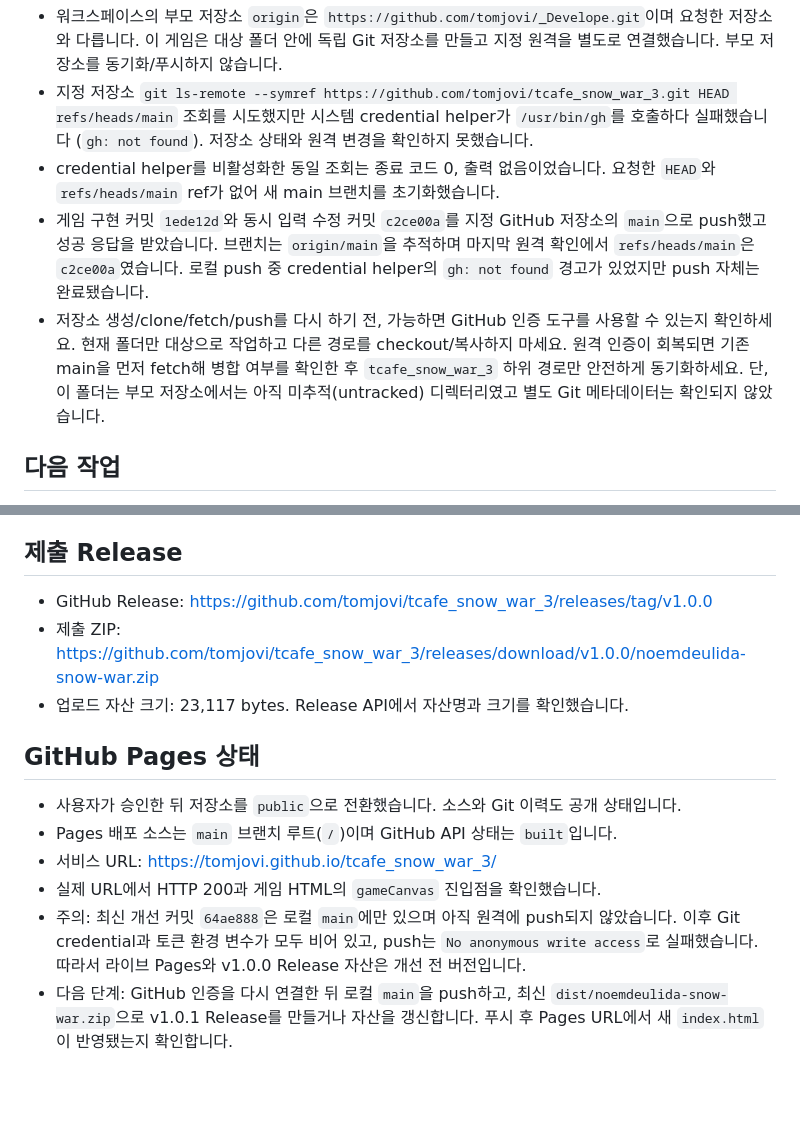
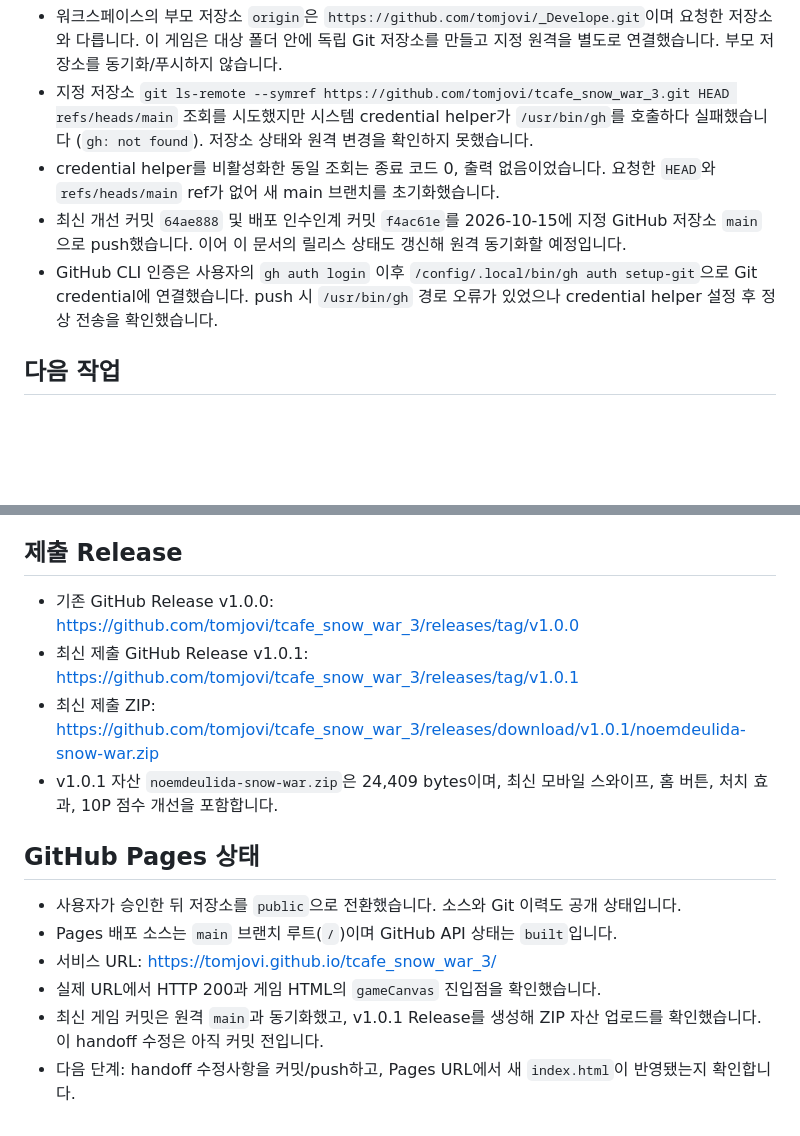
Before and after one commit to tomjovi/tcafe_snow_war_3, a Markdown page: HANDOFF.md, 2 parts joined by grey strips. GitHub-like rendering; blank space fills up the shorter version.

Commit message:
docs: record v1.0.1 release

```diff
--- a/HANDOFF.md
+++ b/HANDOFF.md
@@ -36,8 +36,8 @@
 - 워크스페이스의 부모 저장소 `origin`은 `https://github.com/tomjovi/_Develope.git`이며 요청한 저장소와 다릅니다. 이 게임은 대상 폴더 안에 독립 Git 저장소를 만들고 지정 원격을 별도로 연결했습니다. 부모 저장소를 동기화/푸시하지 않습니다.
 - 지정 저장소 `git ls-remote --symref https://github.com/tomjovi/tcafe_snow_war_3.git HEAD refs/heads/main` 조회를 시도했지만 시스템 credential helper가 `/usr/bin/gh`를 호출하다 실패했습니다 (`gh: not found`). 저장소 상태와 원격 변경을 확인하지 못했습니다.
 - credential helper를 비활성화한 동일 조회는 종료 코드 0, 출력 없음이었습니다. 요청한 `HEAD`와 `refs/heads/main` ref가 없어 새 main 브랜치를 초기화했습니다.
-- 게임 구현 커밋 `1ede12d`와 동시 입력 수정 커밋 `c2ce00a`를 지정 GitHub 저장소의 `main`으로 push했고 성공 응답을 받았습니다. 브랜치는 `origin/main`을 추적하며 마지막 원격 확인에서 `refs/heads/main`은 `c2ce00a`였습니다. 로컬 push 중 credential helper의 `gh: not found` 경고가 있었지만 push 자체는 완료됐습니다.
-- 저장소 생성/clone/fetch/push를 다시 하기 전, 가능하면 GitHub 인증 도구를 사용할 수 있는지 확인하세요. 현재 폴더만 대상으로 작업하고 다른 경로를 checkout/복사하지 마세요. 원격 인증이 회복되면 기존 main을 먼저 fetch해 병합 여부를 확인한 후 `tcafe_snow_war_3` 하위 경로만 안전하게 동기화하세요. 단, 이 폴더는 부모 저장소에서는 아직 미추적(untracked) 디렉터리였고 별도 Git 메타데이터는 확인되지 않았습니다.
+- 최신 개선 커밋 `64ae888` 및 배포 인수인계 커밋 `f4ac61e`를 2026-10-15에 지정 GitHub 저장소 `main`으로 push했습니다. 이어 이 문서의 릴리스 상태도 갱신해 원격 동기화할 예정입니다.
+- GitHub CLI 인증은 사용자의 `gh auth login` 이후 `/config/.local/bin/gh auth setup-git`으로 Git credential에 연결했습니다. push 시 `/usr/bin/gh` 경로 오류가 있었으나 credential helper 설정 후 정상 전송을 확인했습니다.
 
 ## 다음 작업
 
@@ -52,9 +52,10 @@
 
 ## 제출 Release
 
-- GitHub Release: https://github.com/tomjovi/tcafe_snow_war_3/releases/tag/v1.0.0
-- 제출 ZIP: https://github.com/tomjovi/tcafe_snow_war_3/releases/download/v1.0.0/noemdeulida-snow-war.zip
-- 업로드 자산 크기: 23,117 bytes. Release API에서 자산명과 크기를 확인했습니다.
+- 기존 GitHub Release v1.0.0: https://github.com/tomjovi/tcafe_snow_war_3/releases/tag/v1.0.0
+- 최신 제출 GitHub Release v1.0.1: https://github.com/tomjovi/tcafe_snow_war_3/releases/tag/v1.0.1
+- 최신 제출 ZIP: https://github.com/tomjovi/tcafe_snow_war_3/releases/download/v1.0.1/noemdeulida-snow-war.zip
+- v1.0.1 자산 `noemdeulida-snow-war.zip`은 24,409 bytes이며, 최신 모바일 스와이프, 홈 버튼, 처치 효과, 10P 점수 개선을 포함합니다.
 
 ## GitHub Pages 상태
 
@@ -62,5 +63,5 @@
 - Pages 배포 소스는 `main` 브랜치 루트(`/`)이며 GitHub API 상태는 `built`입니다.
 - 서비스 URL: https://tomjovi.github.io/tcafe_snow_war_3/
 - 실제 URL에서 HTTP 200과 게임 HTML의 `gameCanvas` 진입점을 확인했습니다.
-- 주의: 최신 개선 커밋 `64ae888`은 로컬 `main`에만 있으며 아직 원격에 push되지 않았습니다. 이후 Git credential과 토큰 환경 변수가 모두 비어 있고, push는 `No anonymous write access`로 실패했습니다. 따라서 라이브 Pages와 v1.0.0 Release 자산은 개선 전 버전입니다.
-- 다음 단계: GitHub 인증을 다시 연결한 뒤 로컬 `main`을 push하고, 최신 `dist/noemdeulida-snow-war.zip`으로 v1.0.1 Release를 만들거나 자산을 갱신합니다. 푸시 후 Pages URL에서 새 `index.html`이 반영됐는지 확인합니다.
+- 최신 게임 커밋은 원격 `main`과 동기화했고, v1.0.1 Release를 생성해 ZIP 자산 업로드를 확인했습니다. 이 handoff 수정은 아직 커밋 전입니다.
+- 다음 단계: handoff 수정사항을 커밋/push하고, Pages URL에서 새 `index.html`이 반영됐는지 확인합니다.
```
